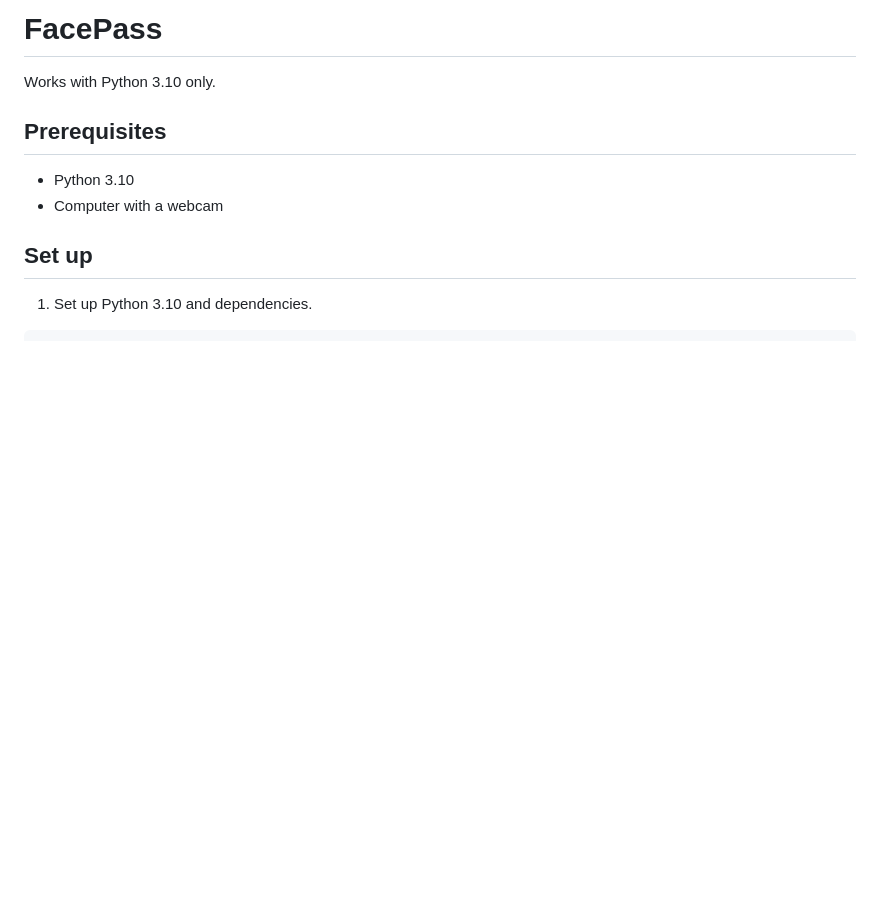
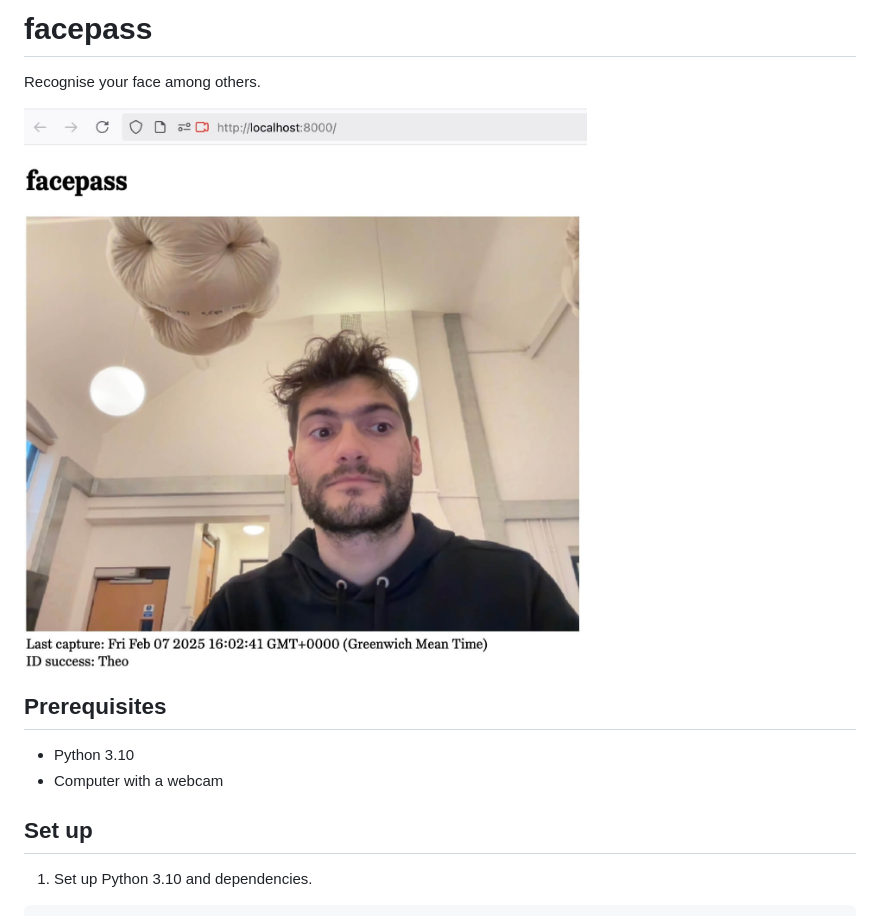
Before and after one commit to sirodoht/facepass, a Markdown page: README.md, the part around the change. Rendered like a GitHub page; pictures changed too: screenshot.jpeg (added); blank space fills up the shorter version.

Commit message:
Add screenshot

```diff
--- a/README.md
+++ b/README.md
@@ -1,6 +1,8 @@
-# FacePass
+# facepass
 
-Works with Python 3.10 only.
+Recognise your face among others.
+
+![screenshot](screenshot.jpeg)
 
 ## Prerequisites
 
```
